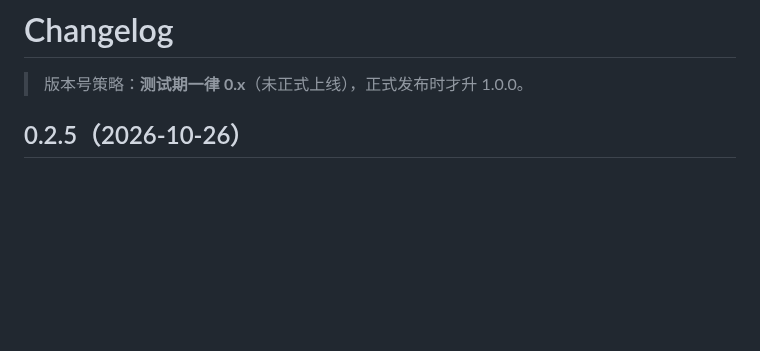
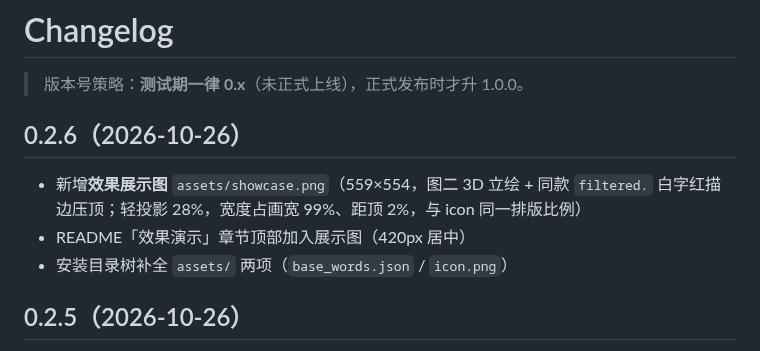
Before and after one commit to NetaJuutilainen/maibot-plugin-mouth-filter, a Markdown page: CHANGELOG.md, the part around the change. Rendered like a GitHub page; blank space fills up the shorter version.

```diff
--- a/CHANGELOG.md
+++ b/CHANGELOG.md
@@ -1,6 +1,13 @@
 # Changelog
 
 > 版本号策略：**测试期一律 0.x**（未正式上线），正式发布时才升 1.0.0。
+
+## 0.2.6（2026-10-26）
+
+- 新增**效果展示图** `assets/showcase.png`（559×554，图二 3D 立绘 + 同款 `filtered.`
+  白字红描边压顶；轻投影 28%，宽度占画宽 99%、距顶 2%，与 icon 同一排版比例）
+- README「效果演示」章节顶部加入展示图（420px 居中）
+- 安装目录树补全 `assets/` 两项（`base_words.json` / `icon.png`）
 
 ## 0.2.5（2026-10-26）
 
```
Also changed, not shown: README.md (+7 -1 lines), assets/showcase.png (added), 2 other files.
